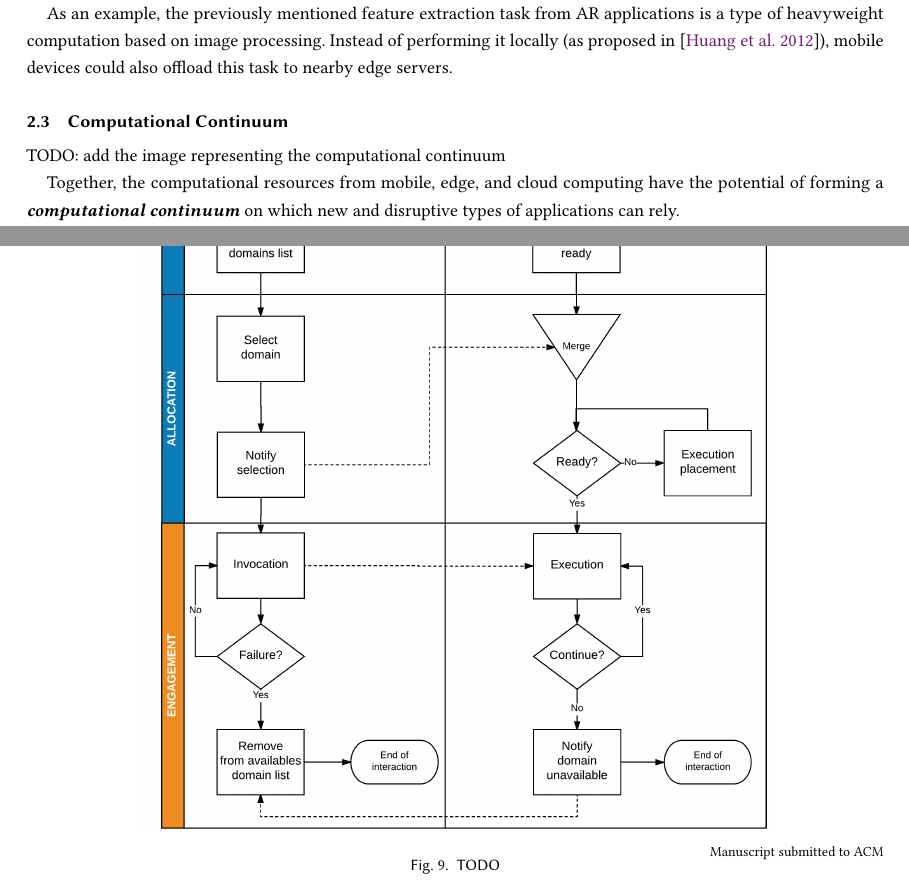
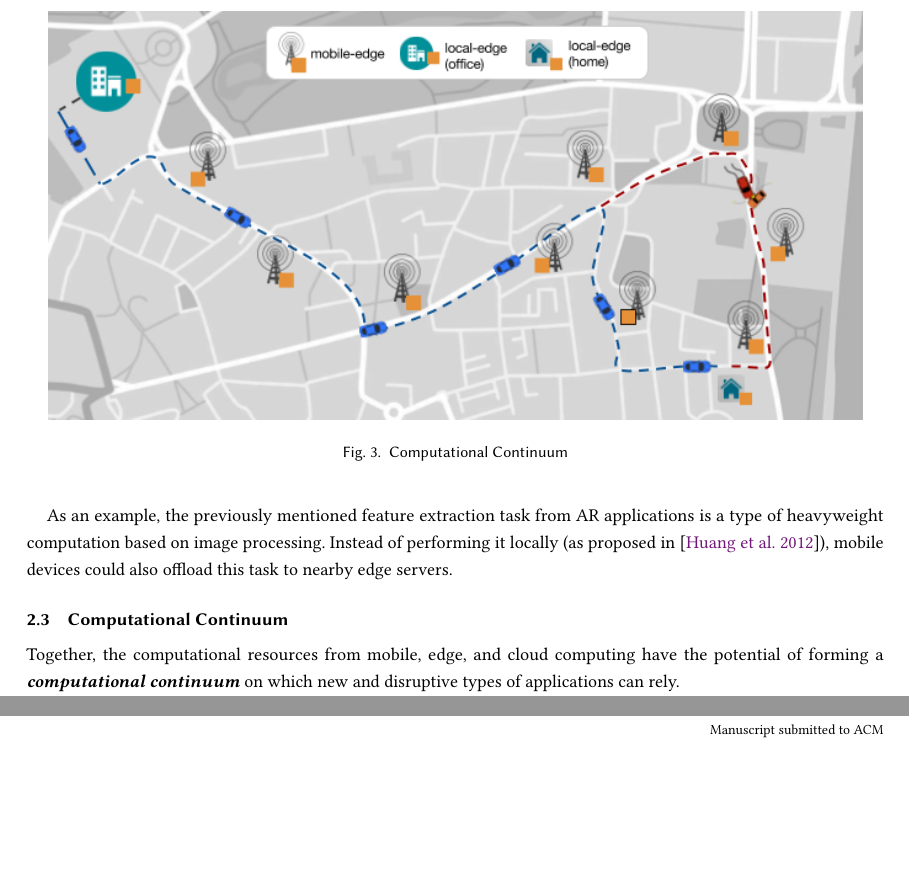
Before and after one commit to danilomendonca/acm-toit-continuum, a LaTeX paper (main.tex, which reads sections/motivation.tex): two parts of pages 5 and 15 of 17, joined at a grey line, cut at the place of the change, the shorter picture padded with empty space. Compiled offline with pdfLaTeX.

Commit message:
adds an image to the continuum subsection

```diff
--- a/sections/motivation.tex
+++ b/sections/motivation.tex
@@ -50,7 +50,11 @@ As an example, the previously mentioned feature extraction task from AR applicat
 
 \subsection{Computational Continuum}
 
-TODO: add the image representing the computational continuum
+\begin{figure}[tbp]
+	\includegraphics[width=0.95\textwidth]{figs/continuum.png}
+	\caption{Computational Continuum}
+	\label{fig:developer-control-serverless}
+\end{figure}
 
 Together, the computational resources from mobile, edge, and cloud computing have the potential of forming a \textit{\textbf{computational continuum}} on which new and disruptive types of applications can rely.
 
```
Also changed, not shown: figs/continuum.png (added).
